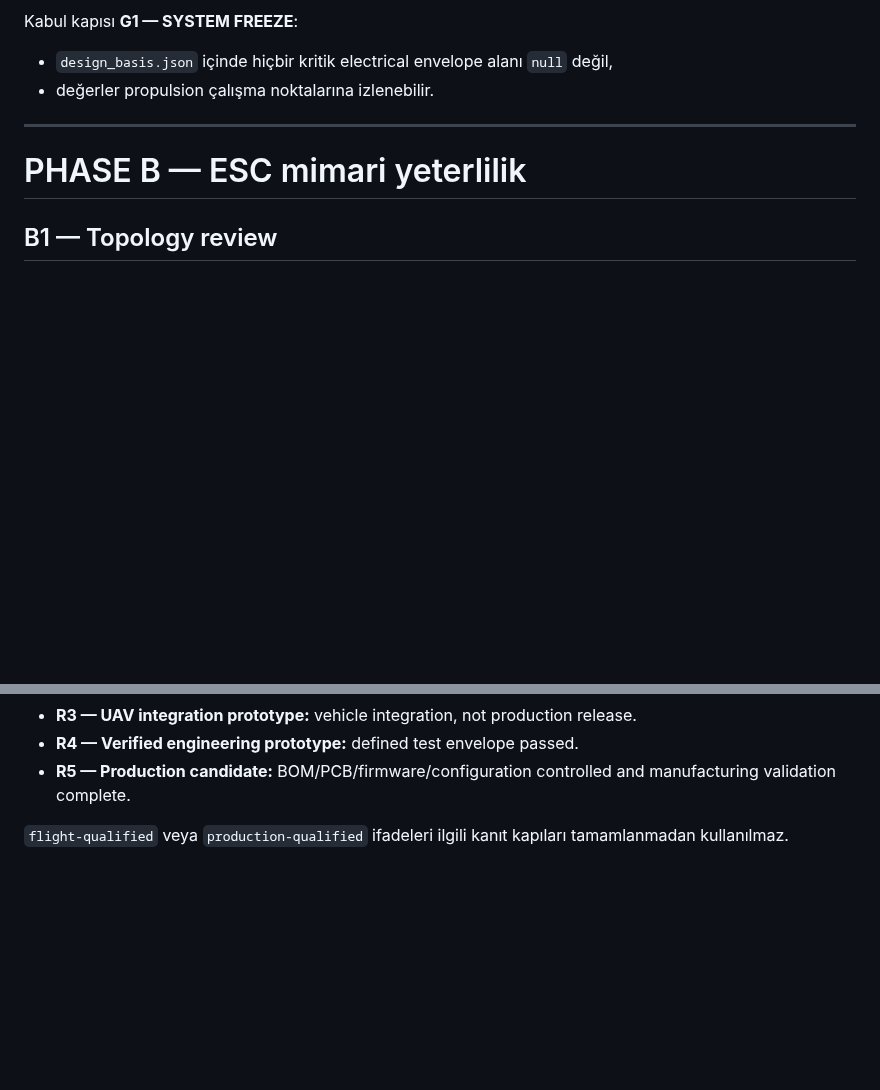
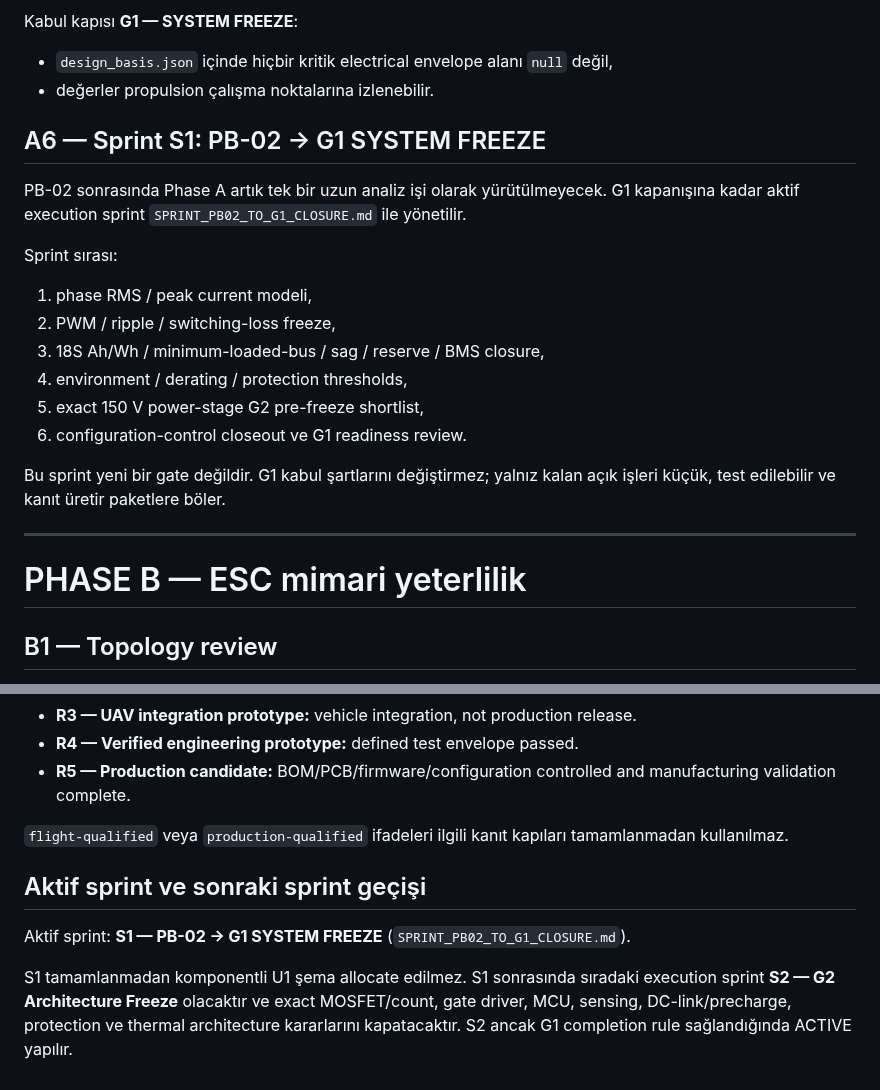
Before and after one commit to mekiciepcas/ESC-Ai, a Markdown page: ESC_V2/planning/UAV_PRODUCT_PLAN.md, 2 parts joined by grey strips. GitHub-like rendering; blank space fills up the shorter version.

Commit message:
planning: add active PB-02 to G1 closure sprint

```diff
--- a/ESC_V2/planning/UAV_PRODUCT_PLAN.md
+++ b/ESC_V2/planning/UAV_PRODUCT_PLAN.md
@@ -120,6 +120,20 @@ Her motor/ESC için tanımlanır:
 Kabul kapısı **G1 — SYSTEM FREEZE**:
 - `design_basis.json` içinde hiçbir kritik electrical envelope alanı `null` değil,
 - değerler propulsion çalışma noktalarına izlenebilir.
+
+## A6 — Sprint S1: PB-02 -> G1 SYSTEM FREEZE
+
+PB-02 sonrasında Phase A artık tek bir uzun analiz işi olarak yürütülmeyecek. G1 kapanışına kadar aktif execution sprint `SPRINT_PB02_TO_G1_CLOSURE.md` ile yönetilir.
+
+Sprint sırası:
+1. phase RMS / peak current modeli,
+2. PWM / ripple / switching-loss freeze,
+3. 18S Ah/Wh / minimum-loaded-bus / sag / reserve / BMS closure,
+4. environment / derating / protection thresholds,
+5. exact 150 V power-stage G2 pre-freeze shortlist,
+6. configuration-control closeout ve G1 readiness review.
+
+Bu sprint yeni bir gate değildir. G1 kabul şartlarını değiştirmez; yalnız kalan açık işleri küçük, test edilebilir ve kanıt üretir paketlere böler.
 
 ---
 
@@ -436,3 +450,9 @@ Kabul kapısı **G7 — FLIGHT TEST READY**.
 - **R5 — Production candidate:** BOM/PCB/firmware/configuration controlled and manufacturing validation complete.
 
 `flight-qualified` veya `production-qualified` ifadeleri ilgili kanıt kapıları tamamlanmadan kullanılmaz.
+
+## Aktif sprint ve sonraki sprint geçişi
+
+Aktif sprint: **S1 — PB-02 -> G1 SYSTEM FREEZE** (`SPRINT_PB02_TO_G1_CLOSURE.md`).
+
+S1 tamamlanmadan komponentli U1 şema allocate edilmez. S1 sonrasında sıradaki execution sprint **S2 — G2 Architecture Freeze** olacaktır ve exact MOSFET/count, gate driver, MCU, sensing, DC-link/precharge, protection ve thermal architecture kararlarını kapatacaktır. S2 ancak G1 completion rule sağlandığında ACTIVE yapılır.
```
